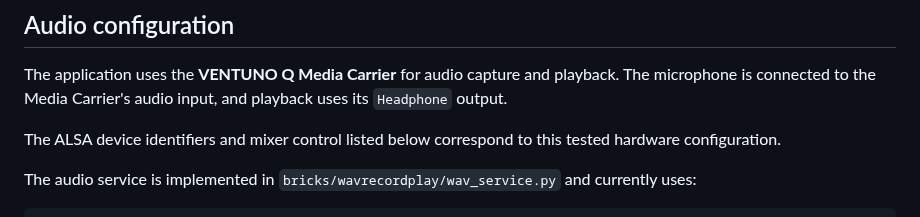
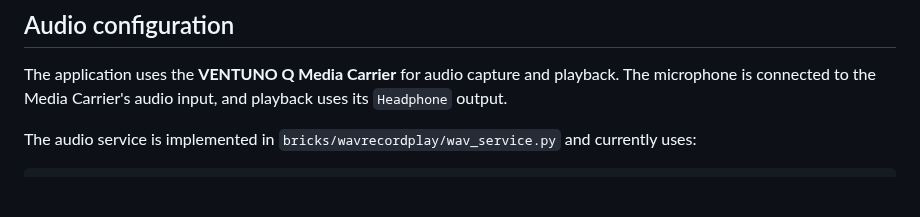
Before and after one commit to philippe86220/VENTUNO-Q-WAV-Recorder-WebUI, a Markdown page: README.md, the part around the change. Drawn GitHub-style; blank space fills up the shorter version.

Commit message:
Update README to simplify audio configuration section
Removed unnecessary details about ALSA device identifiers.

```diff
--- a/README.md
+++ b/README.md
@@ -32,8 +32,6 @@ The audio device identifiers below match the author's tested configuration. They
 ## Audio configuration
 
 The application uses the **VENTUNO Q Media Carrier** for audio capture and playback. The microphone is connected to the Media Carrier's audio input, and playback uses its `Headphone` output.
-
-The ALSA device identifiers and mixer control listed below correspond to this tested hardware configuration.
 
 The audio service is implemented in `bricks/wavrecordplay/wav_service.py` and currently uses:
 
```
